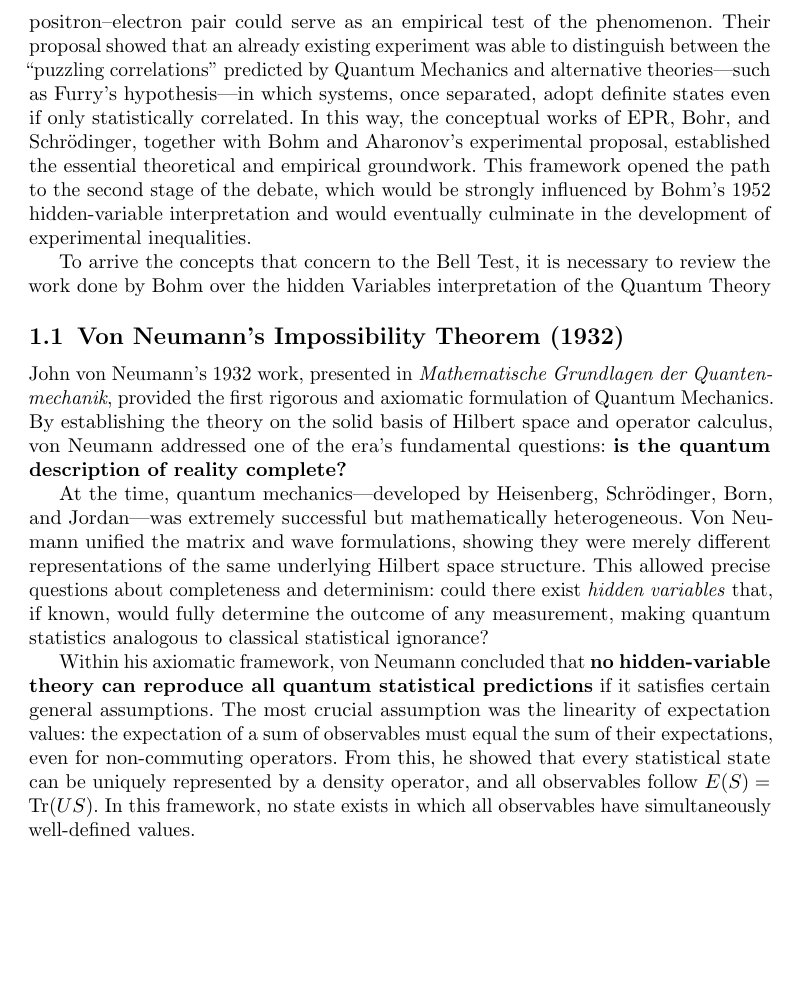
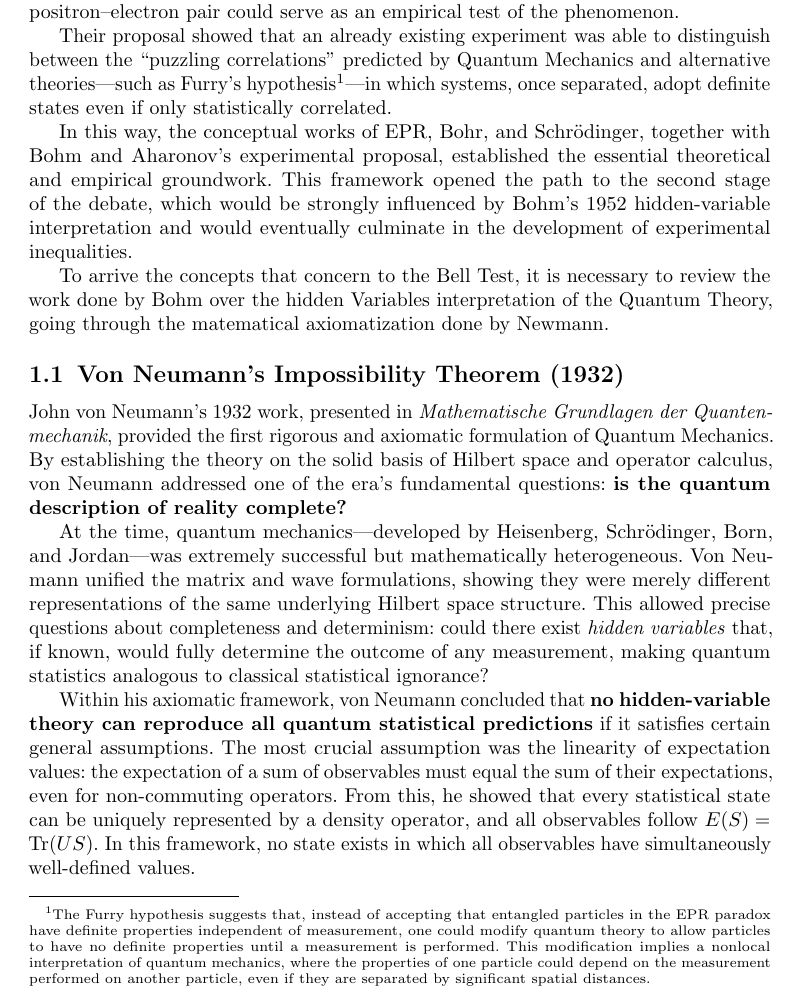
Before and after one commit to Julian-L-Avila/Quantum-Mechanik-II-2025-3, a LaTeX paper (Quantum-Entanglement/document/main.tex, which reads Quantum-Entanglement/document/sections/bell.tex): part of page 2 of 14, cut so that both start at the same text, the shorter picture padded with empty space. Compiled offline with pdfLaTeX.

Commit message:
Last doc modif

```diff
--- a/Quantum-Entanglement/document/sections/bell.tex
+++ b/Quantum-Entanglement/document/sections/bell.tex
@@ -8,16 +8,19 @@ considered complete. This argument was supported with a thought experiment: two
 interaction, are separated from each other, and the measurement of one of them allows one to predict with absolute certainty
 a property of the other without physically disturbing the unmeasured partner.
 
-Introducing the concepts of "physical reality" and "elements of reality," EPR argued that Quantum Mechanics is not a complete theory and violates locality. In the thought experiment, physical reality, composed of all the elements of reality, allows both the position and the momentum of the system to belong to the same element of reality. Consequently, both properties should simultaneously exist in reality, which is not permitted by Heisenberg's uncertainty principle.
+Introducing the concepts of "physical reality" and "elements of reality," EPR argued that Quantum Mechanics is not a complete theory and violates locality. In the thought experiment, physical reality, composed of all the elements of reality, allows both the position and the momentum of the system to belong to the same element of reality.
+Consequently, both properties should simultaneously exist in reality, which is not permitted by Heisenberg's uncertainty principle.
 
 In response, Bohr argued that the concept of "element of reality" is ambiguous, defending the completeness of Quantum Mechanics with his principle of complementarity. In the same year, Erwin Schrödinger introduced for the first time the term "entanglement" to describe these correlated systems, which can never be described independently.
 
 
-During the following two decades, the discussion remained mostly at a conceptual level. A fundamental step toward experimental verification came in 1957 with the work of David Bohm and Yakir Aharonov. By simplifying the EPR argument to the case of a spin-zero molecule decaying into two spin-1/2 particles, they proposed that the correlation in the polarization of photons emitted in the annihilation of a positron–electron pair could serve as an empirical test of the phenomenon.
-Their proposal showed that an already existing experiment was able to distinguish between the “puzzling correlations” predicted by Quantum Mechanics and alternative theories—such as Furry’s hypothesis—in which systems, once separated, adopt definite states even if only statistically correlated. In this way, the conceptual works of EPR, Bohr, and Schrödinger, together with Bohm and Aharonov’s experimental proposal, established the essential theoretical and empirical groundwork.
- This framework opened the path to the second stage of the debate, which would be strongly influenced by Bohm’s 1952 hidden-variable interpretation and would eventually culminate in the development of experimental inequalities.
+During the following two decades, the discussion remained mostly at a conceptual level. A fundamental step toward experimental verification came in 1957 with the work of David Bohm and Yakir Aharonov. By simplifying the EPR argument to the case of a spin-zero molecule decaying into two spin-1/2 particles (singlet state), they proposed that the correlation in the polarization of photons emitted in the annihilation of a positron–electron pair could serve as an empirical test of the phenomenon.
 
- To arrive the concepts that concern to the Bell Test, it is necessary to review the work done by Bohm over the hidden Variables interpretation of the Quantum Theory
+Their proposal showed that an already existing experiment was able to distinguish between the “puzzling correlations” predicted by Quantum Mechanics and alternative theories—such as Furry’s hypothesis\footnote{The Furry hypothesis suggests that, instead of accepting that entangled particles in the EPR paradox have definite properties independent of measurement, one could modify quantum theory to allow particles to have no definite properties until a measurement is performed. This modification implies a nonlocal interpretation of quantum mechanics, where the properties of one particle could depend on the measurement performed on another particle, even if they are separated by significant spatial distances.}—in which systems, once separated, adopt definite states even if only statistically correlated.
+
+In this way, the conceptual works of EPR, Bohr, and Schrödinger, together with Bohm and Aharonov’s experimental proposal, established the essential theoretical and empirical groundwork. This framework opened the path to the second stage of the debate, which would be strongly influenced by Bohm’s 1952 hidden-variable interpretation and would eventually culminate in the development of experimental inequalities.
+
+ To arrive the concepts that concern to the Bell Test, it is necessary to review the work done by Bohm  over the hidden Variables interpretation of the Quantum Theory, going through the matematical axiomatization done by Newmann.
 
  \subsection{Von Neumann's Impossibility Theorem (1932)}
 
```
Also changed, not shown: Quantum-Entanglement/document/main.pdf, Quantum-Entanglement/document/sections/bell.tex (2 more changed lines).
